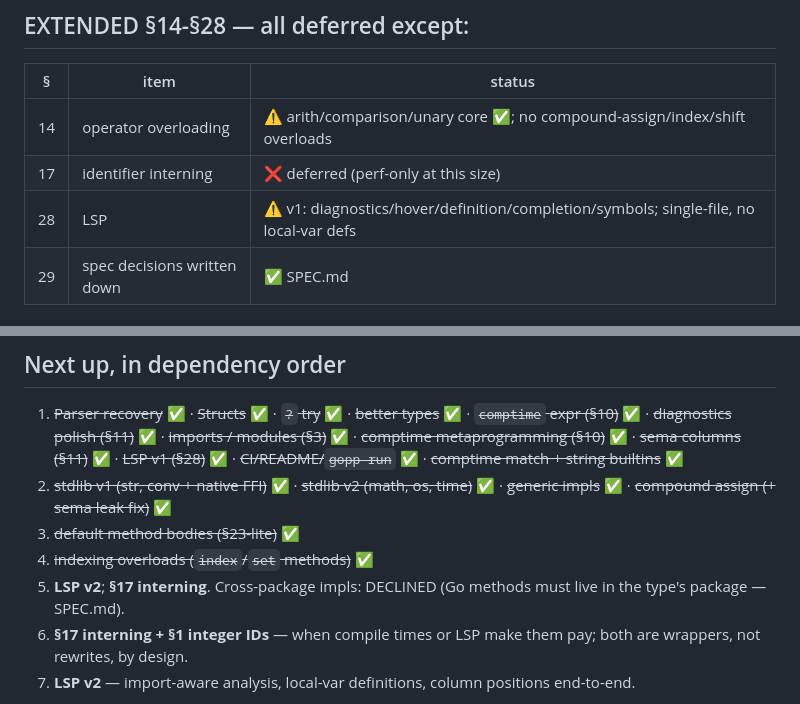
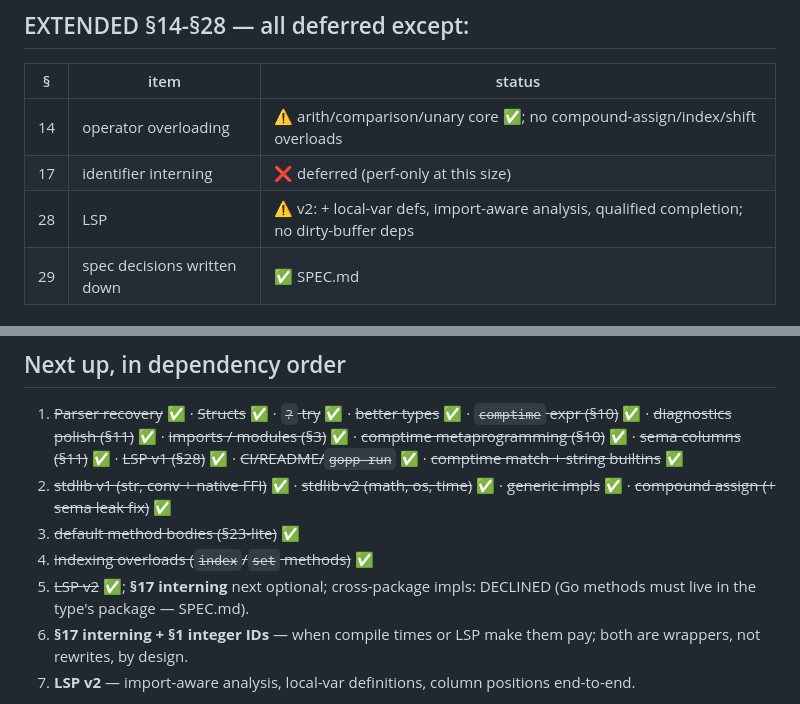
Before and after one commit to lantos1618/gopp, a Markdown page: ROADMAP.md, 2 parts joined by grey strips. Rendered like a GitHub page.

```diff
--- a/ROADMAP.md
+++ b/ROADMAP.md
@@ -51,7 +51,7 @@ generic constructor inference (`var r Result[int, string] = Ok(1)`,
 |---|------|--------|
 | 14 | operator overloading | ⚠️ arith/comparison/unary core ✅; no compound-assign/index/shift overloads |
 | 17 | identifier interning | ❌ deferred (perf-only at this size) |
-| 28 | LSP | ⚠️ v1: diagnostics/hover/definition/completion/symbols; single-file, no local-var defs |
+| 28 | LSP | ⚠️ v2: + local-var defs, import-aware analysis, qualified completion; no dirty-buffer deps |
 | 29 | spec decisions written down | ✅ SPEC.md |
 
 ## Meta-knowledge checklist (theory landmines)
@@ -77,8 +77,8 @@ recover · ✅ conflicts poison inference (one mistake, one diagnostic).
    ~~compound assign (+ sema leak fix)~~ ✅
 3. ~~default method bodies (§23-lite)~~ ✅
 4. ~~indexing overloads (`index`/`set` methods)~~ ✅
-5. **LSP v2**; **§17 interning**. Cross-package impls: DECLINED (Go
-   methods must live in the type's package — SPEC.md).
+5. ~~LSP v2~~ ✅; **§17 interning** next optional; cross-package
+   impls: DECLINED (Go methods must live in the type's package — SPEC.md).
 3. **§17 interning + §1 integer IDs** — when compile times or LSP make
    them pay; both are wrappers, not rewrites, by design.
 4. **LSP v2** — import-aware analysis, local-var definitions, column
```
Also changed, not shown: SPEC.md (+5 -3 lines).
